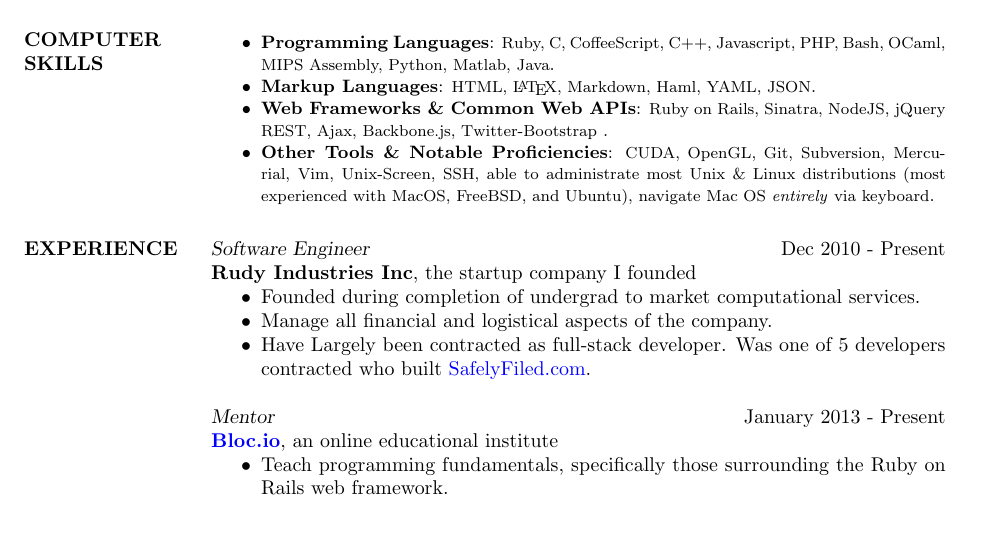
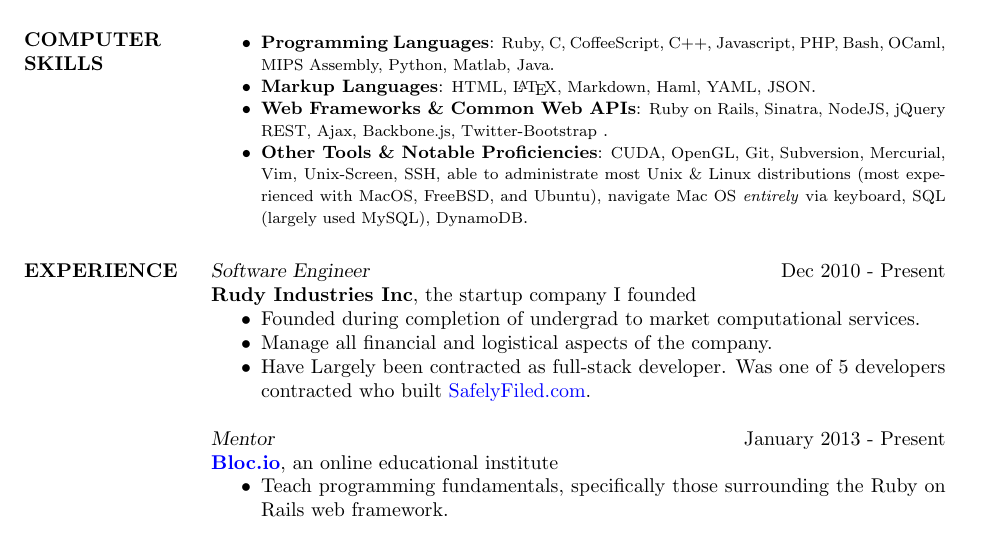
Before and after one commit to rudolph9/resume, a LaTeX CV (resume-rudolph_kurt.tex): part of the page, cut so that both start at the same text. Compiled offline with pdfLaTeX.

Commit message:
updated a few things

```diff
--- a/resume-rudolph_kurt.tex
+++ b/resume-rudolph_kurt.tex
@@ -61,7 +61,7 @@
       {\footnotesize CUDA, OpenGL, Git, Subversion, Mercurial, Vim, Unix-Screen,
       SSH, able to administrate most Unix \& Linux distributions
       (most experienced with MacOS, FreeBSD, and Ubuntu), navigate
-      Mac OS \emph{entirely} via keyboard}.
+      Mac OS \emph{entirely} via keyboard, SQL (largely used MySQL), DynamoDB}.
   \end{itemize}
 
 \section{EXPERIENCE}
```
Also changed, not shown: bin/resume-rudolph_kurt.pdf.
